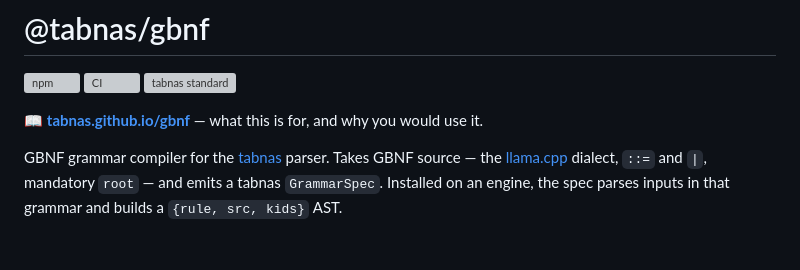
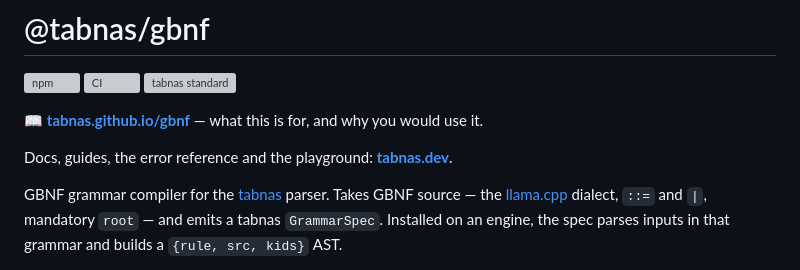
Before and after one commit to tabnas/gbnf, a Markdown page: README.md, the part around the change. GitHub-like rendering; blank space fills up the shorter version; grey boxes are pictures that could not be loaded.

Commit message:
docs: point the README at tabnas.dev (#20)
One line after the intro pointing at the now-live project site.

```diff
--- a/README.md
+++ b/README.md
@@ -8,6 +8,8 @@
 
 📖 **[tabnas.github.io/gbnf](https://tabnas.github.io/gbnf/)** — what this
 is for, and why you would use it.
+
+Docs, guides, the error reference and the playground: **[tabnas.dev](https://tabnas.dev)**.
 
 GBNF grammar compiler for the
 [tabnas](https://github.com/tabnas/parser) parser. Takes GBNF source —
```
